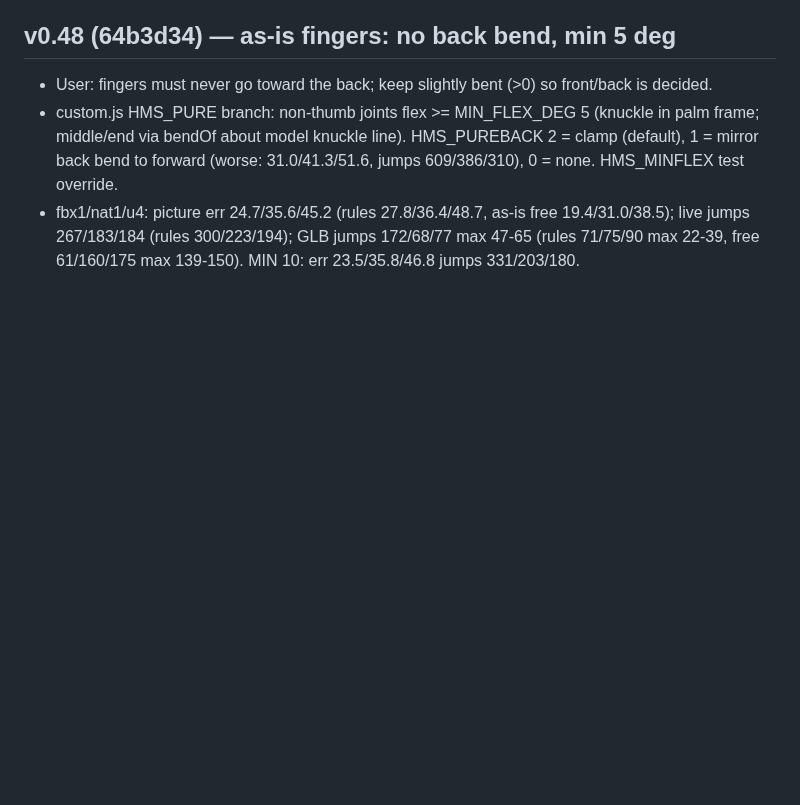
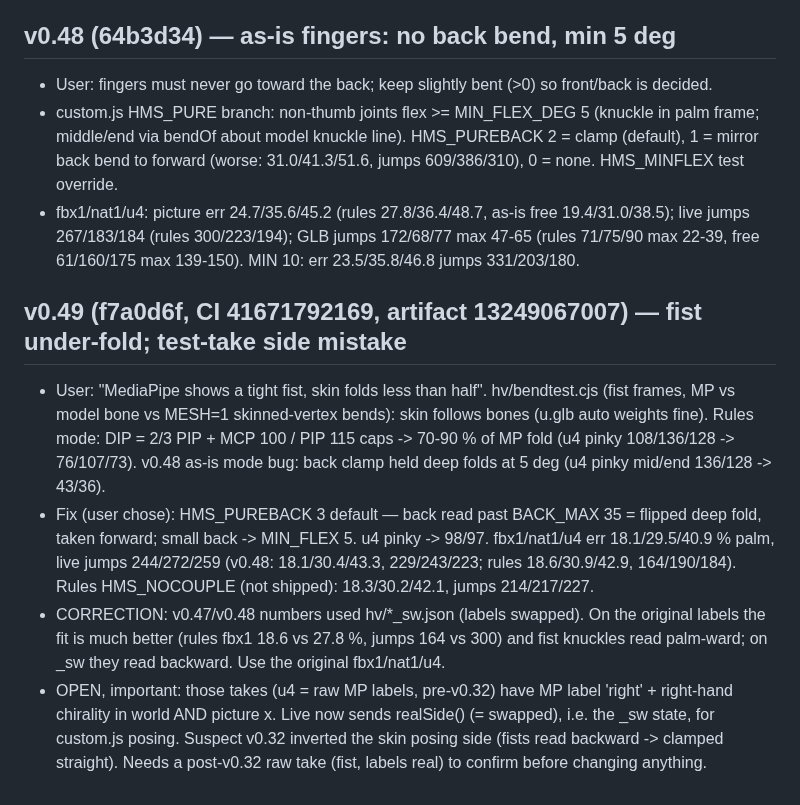
Before and after one commit to yonddu/3d-hand, a Markdown page: docs/handoffs/2026-11-01-native-quest-hand.md, the part around the change. Drawn GitHub-style; blank space fills up the shorter version.

Commit message:
docs: native v0.49 handoff (fist fold, side question)
Co-Authored-By: Claude Opus 5.5 <noreply@anthropic.com>
Claude-Session: https://claude.ai/code/session_01Ne23GPDP3RjRCNA6umoqxT

```diff
--- a/docs/handoffs/2026-11-01-native-quest-hand.md
+++ b/docs/handoffs/2026-11-01-native-quest-hand.md
@@ -358,3 +358,9 @@ not started. Retarget onto other skins is NOT proven visually (only equal bend n
 - User: fingers must never go toward the back; keep slightly bent (>0) so front/back is decided.
 - custom.js HMS_PURE branch: non-thumb joints flex >= MIN_FLEX_DEG 5 (knuckle in palm frame; middle/end via bendOf about model knuckle line). HMS_PUREBACK 2 = clamp (default), 1 = mirror back bend to forward (worse: 31.0/41.3/51.6, jumps 609/386/310), 0 = none. HMS_MINFLEX test override.
 - fbx1/nat1/u4: picture err 24.7/35.6/45.2 (rules 27.8/36.4/48.7, as-is free 19.4/31.0/38.5); live jumps 267/183/184 (rules 300/223/194); GLB jumps 172/68/77 max 47-65 (rules 71/75/90 max 22-39, free 61/160/175 max 139-150). MIN 10: err 23.5/35.8/46.8 jumps 331/203/180.
+
+## v0.49 (f7a0d6f, CI 41671792169, artifact 13249067007) — fist under-fold; test-take side mistake
+- User: "MediaPipe shows a tight fist, skin folds less than half". hv/bendtest.cjs (fist frames, MP vs model bone vs MESH=1 skinned-vertex bends): skin follows bones (u.glb auto weights fine). Rules mode: DIP = 2/3 PIP + MCP 100 / PIP 115 caps -> 70-90 % of MP fold (u4 pinky 108/136/128 -> 76/107/73). v0.48 as-is mode bug: back clamp held deep folds at 5 deg (u4 pinky mid/end 136/128 -> 43/36).
+- Fix (user chose): HMS_PUREBACK 3 default — back read past BACK_MAX 35 = flipped deep fold, taken forward; small back -> MIN_FLEX 5. u4 pinky -> 98/97. fbx1/nat1/u4 err 18.1/29.5/40.9 % palm, live jumps 244/272/259 (v0.48: 18.1/30.4/43.3, 229/243/223; rules 18.6/30.9/42.9, 164/190/184). Rules HMS_NOCOUPLE (not shipped): 18.3/30.2/42.1, jumps 214/217/227.
+- CORRECTION: v0.47/v0.48 numbers used hv/*_sw.json (labels swapped). On the original labels the fit is much better (rules fbx1 18.6 vs 27.8 %, jumps 164 vs 300) and fist knuckles read palm-ward; on _sw they read backward. Use the original fbx1/nat1/u4.
+- OPEN, important: those takes (u4 = raw MP labels, pre-v0.32) have MP label 'right' + right-hand chirality in world AND picture x. Live now sends realSide() (= swapped), i.e. the _sw state, for custom.js posing. Suspect v0.32 inverted the skin posing side (fists read backward -> clamped straight). Needs a post-v0.32 raw take (fist, labels real) to confirm before changing anything.
```
Also changed, not shown: docs/CLAUDE_HANDOFF.md (+1 -0 lines).
